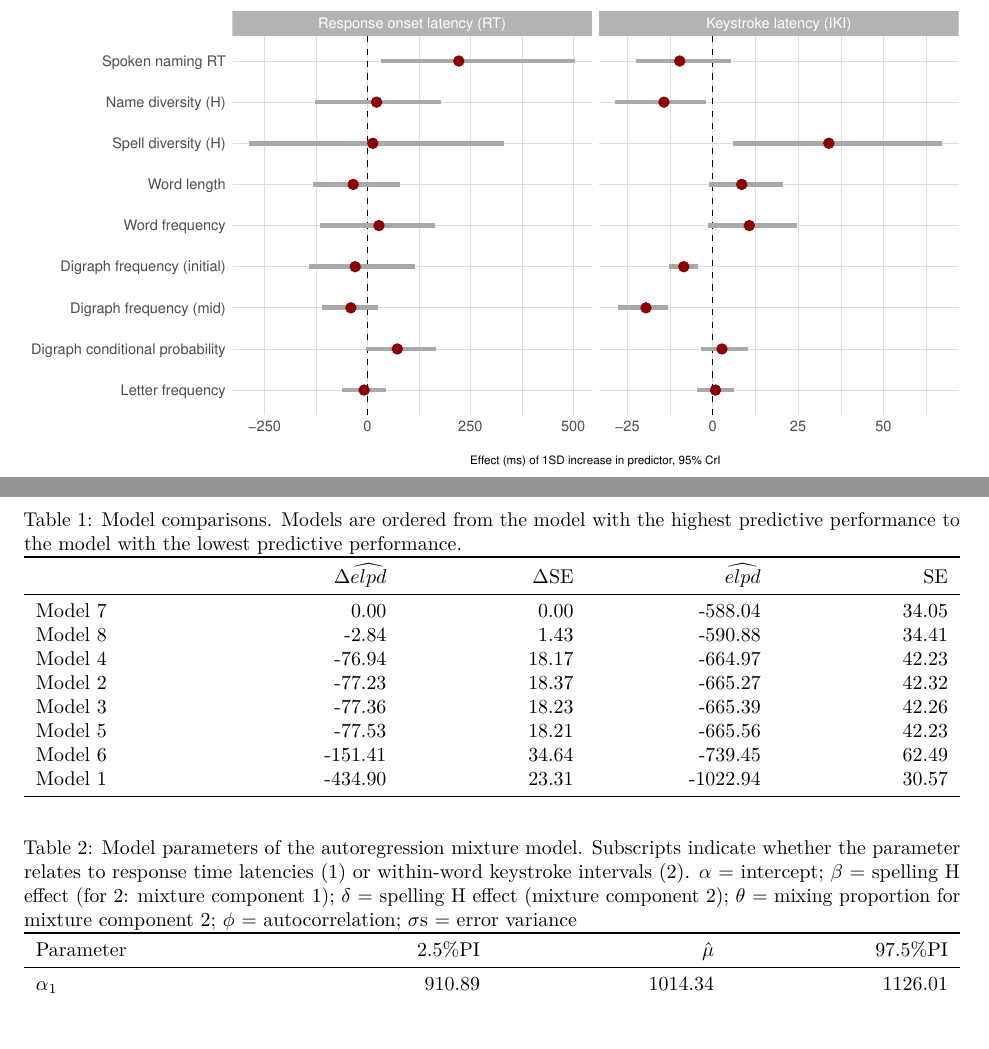
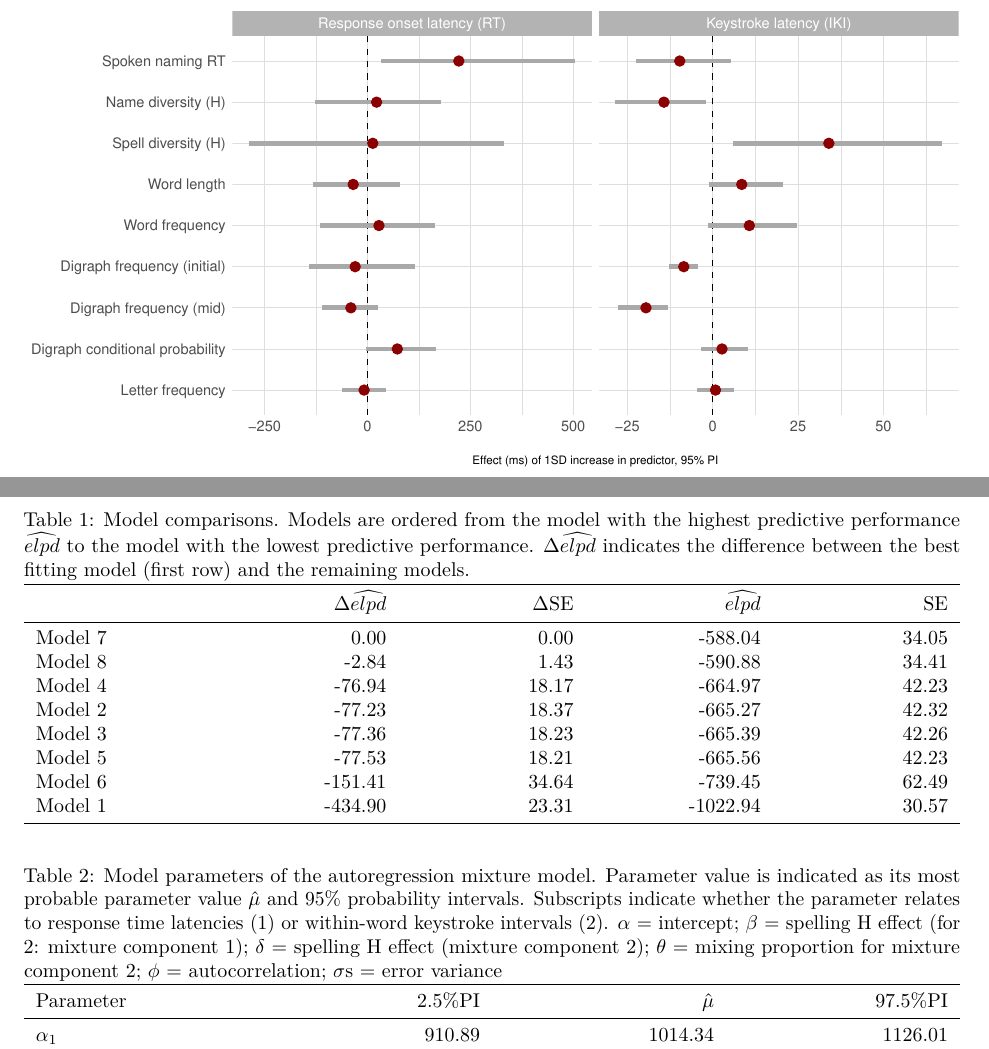
Before and after one commit to jensroes/SNODNAME, an R Markdown document (report/snod.Rmd): two parts of pages 1 and 3 of 3, joined at a grey line, cut so that both start at the same text, the shorter picture padded with empty space. The pictures show the output file report/snod.pdf that the author committed with the source.

Commit message:
Add files via upload

````diff
--- a/report/snod.Rmd
+++ b/report/snod.Rmd
@@ -147,7 +147,7 @@ pop_effs %>%
   geom_point(size = 3, colour = 'dark red') +
   facet_wrap(~RT_IKI, scales ='free_x') +
   my_theme +
-  labs(x = 'Effect (ms) of 1SD increase in predictor, 95% CrI')
+  labs(x = 'Effect (ms) of 1SD increase in predictor, 95% PI')
 ```
 
 
@@ -211,7 +211,7 @@ Model comparisons can be found in Table \ref{tab:comp}. The best fitting model i
 
 ```{r comp, include =T}
 
-knitr::kable(elpd, caption = "Model comparisons. Models are ordered from the model with the highest predictive performance to the model with the lowest predictive performance.", escape = F, booktabs = T, linesep = "",
+knitr::kable(elpd, caption = "Model comparisons. Models are ordered from the model with the highest predictive performance $\\widehat{elpd}$ to the model with the lowest predictive performance. $\\Delta\\widehat{elpd}$ indicates the difference between the best fitting model (first row) and the remaining models.", escape = F, booktabs = T, linesep = "",
              col.names = c("", "$\\Delta\\widehat{elpd}$", "$\\Delta$SE", "$\\widehat{elpd}$", "SE"))  %>%
   kable_styling(fixed_thead = T, full_width = T)
 ```
````
Also changed, not shown: report/snod.pdf, report/snod.Rmd (4 more changed lines).
